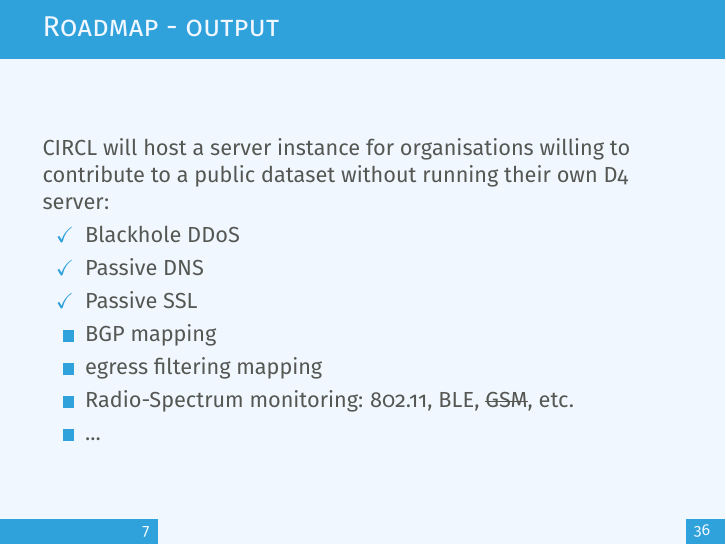
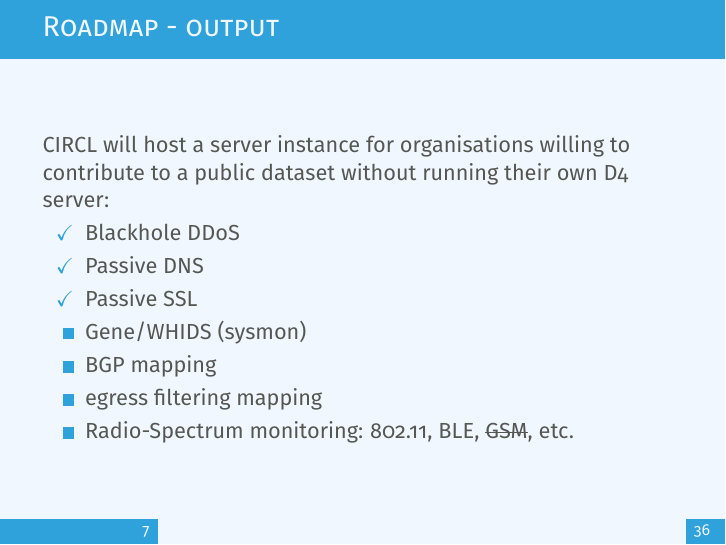
Before and after one commit to D4-project/architecture, LaTeX slides (docs/preso/03-PassTheSalt/pst.tex): page 8 of 37. Compiled offline with pdfLaTeX.

Commit message:
chg: [preso] add whids / gene to the roadmap

```diff
--- a/docs/preso/03-PassTheSalt/pst.tex
+++ b/docs/preso/03-PassTheSalt/pst.tex
@@ -120,10 +120,10 @@ see \url{https://github.com/D4-Project}
                   \item [\checkmark] Blackhole DDoS
                   \item [\checkmark] Passive DNS
                   \item [\checkmark] Passive SSL
+                  \item \href{https://github.com/0xrawsec/gene}{Gene}/\href{https://github.com/0xrawsec/whids}{WHIDS} (sysmon)
                   \item BGP mapping
                   \item egress filtering mapping
                   \item Radio-Spectrum monitoring: 802.11, BLE, \sout{GSM}, etc.
-                  \item ...
                   \end{itemize}
 \end{frame}
 
```
Also changed, not shown: docs/preso/03-PassTheSalt/pst.pdf.
